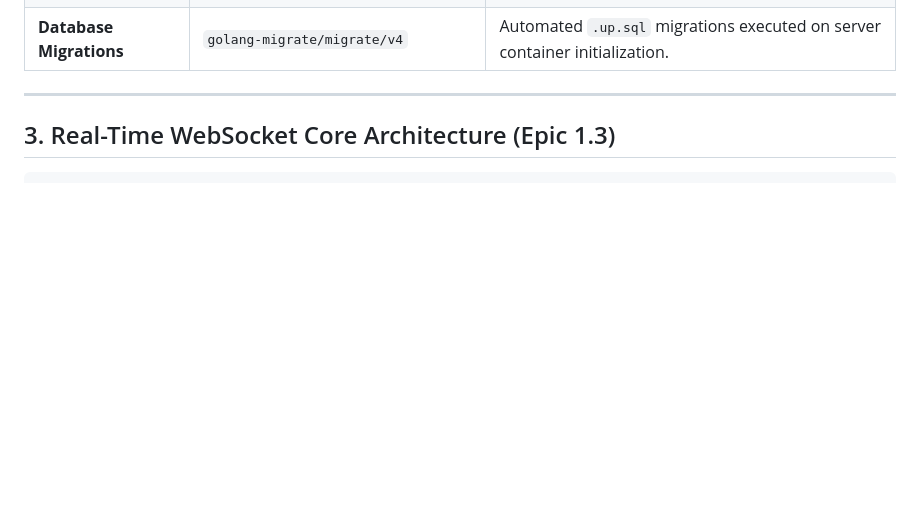
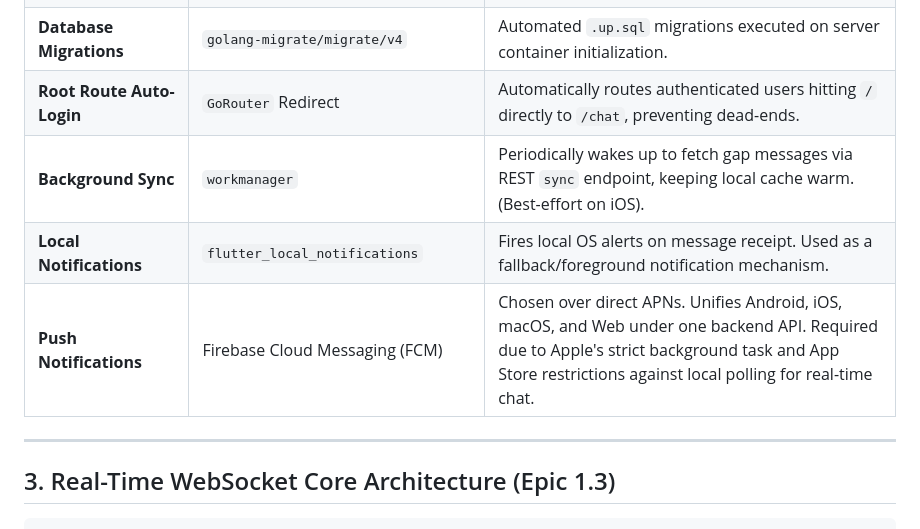
Before and after one commit to purrMonster/meowGram, a Markdown page: runbook.md, the part around one of its changes. Rendered like a GitHub page; blank space fills up the shorter version.

```diff
--- a/runbook.md
+++ b/runbook.md
@@ -74,6 +74,10 @@ meowGram is a cross-platform realtime cat-themed chat lounge organized as a mono
 | **Backpressure Protection** | Non-blocking Broadcast with Channel Eviction | `Hub` uses `select { case client.send <- msg: default: unregister }` with a 256-frame buffered channel. Slow or stalled clients cannot block the main broadcast loop or lag other peers. |
 | **Ingress Path-Based Routing** | Traefik Router Rules (`PathPrefix`) + Priority | Evaluates backend routes (`/ws`, `/api`, `/healthz`) with priority 100 before frontend catch-all router on shared host domains. |
 | **Database Migrations** | `golang-migrate/migrate/v4` | Automated `.up.sql` migrations executed on server container initialization. |
+| **Root Route Auto-Login** | `GoRouter` Redirect | Automatically routes authenticated users hitting `/` directly to `/chat`, preventing dead-ends. |
+| **Background Sync** | `workmanager` | Periodically wakes up to fetch gap messages via REST `sync` endpoint, keeping local cache warm. (Best-effort on iOS). |
+| **Local Notifications** | `flutter_local_notifications` | Fires local OS alerts on message receipt. Used as a fallback/foreground notification mechanism. |
+| **Push Notifications** | Firebase Cloud Messaging (FCM) | Chosen over direct APNs. Unifies Android, iOS, macOS, and Web under one backend API. Required due to Apple's strict background task and App Store restrictions against local polling for real-time chat. |
 
 ---
 
```
Also changed, not shown: other parts of runbook.md (+36 -0 lines).
